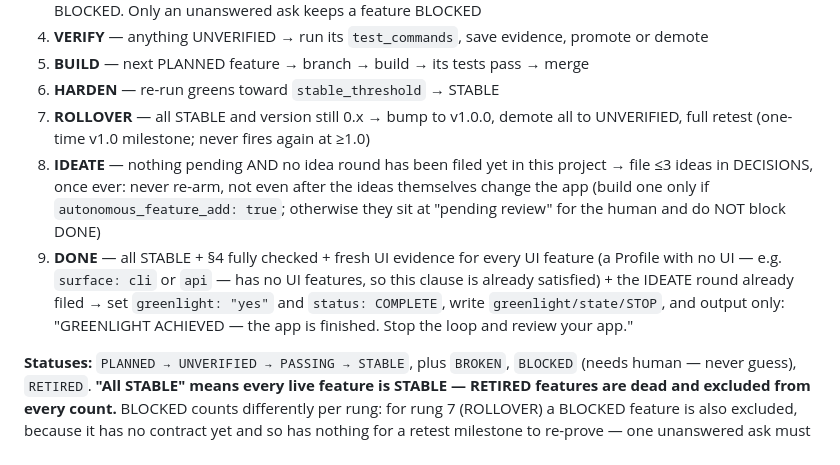
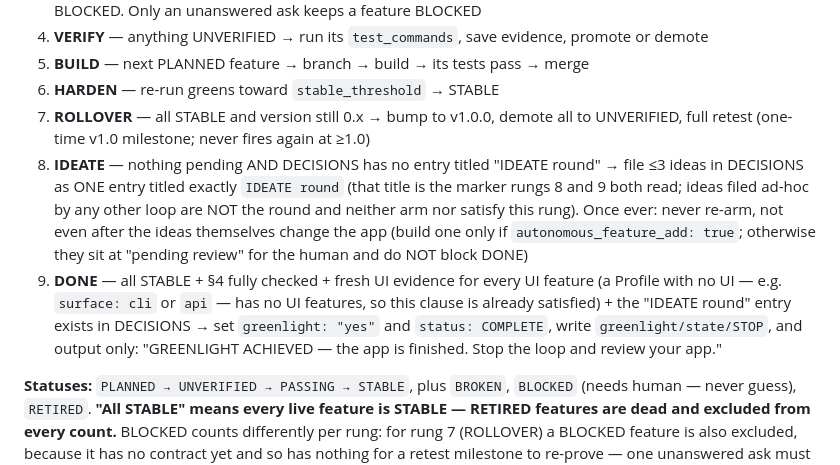
Before and after one commit to nikoslater/greenlight, a Markdown page: templates/CONTROL.md, the part around the change. Drawn GitHub-style.

Commit message:
loop 22: nothing marked the IDEATE round, so rungs 8 and 9 could both read it as not-applicable and stall the loop below DONE

```diff
--- a/templates/CONTROL.md
+++ b/templates/CONTROL.md
@@ -42,8 +42,8 @@ notify: "{{none|file|ntfy-url|slack-webhook}}"          # records the ping chann
 5. **BUILD** — next PLANNED feature → branch → build → its tests pass → merge
 6. **HARDEN** — re-run greens toward `stable_threshold` → STABLE
 7. **ROLLOVER** — all STABLE and version still 0.x → bump to v1.0.0, demote all to UNVERIFIED, full retest (one-time v1.0 milestone; never fires again at ≥1.0)
-8. **IDEATE** — nothing pending AND no idea round has been filed yet in this project → file ≤3 ideas in DECISIONS, once ever: never re-arm, not even after the ideas themselves change the app (build one only if `autonomous_feature_add: true`; otherwise they sit at "pending review" for the human and do NOT block DONE)
-9. **DONE** — all STABLE + §4 fully checked + fresh UI evidence for every UI feature (a Profile with no UI — e.g. `surface: cli` or `api` — has no UI features, so this clause is already satisfied) + the IDEATE round already filed → set `greenlight: "yes"` and `status: COMPLETE`, write `greenlight/state/STOP`, and output only: "GREENLIGHT ACHIEVED — the app is finished. Stop the loop and review your app."
+8. **IDEATE** — nothing pending AND DECISIONS has no entry titled "IDEATE round" → file ≤3 ideas in DECISIONS as ONE entry titled exactly `IDEATE round` (that title is the marker rungs 8 and 9 both read; ideas filed ad-hoc by any other loop are NOT the round and neither arm nor satisfy this rung). Once ever: never re-arm, not even after the ideas themselves change the app (build one only if `autonomous_feature_add: true`; otherwise they sit at "pending review" for the human and do NOT block DONE)
+9. **DONE** — all STABLE + §4 fully checked + fresh UI evidence for every UI feature (a Profile with no UI — e.g. `surface: cli` or `api` — has no UI features, so this clause is already satisfied) + the "IDEATE round" entry exists in DECISIONS → set `greenlight: "yes"` and `status: COMPLETE`, write `greenlight/state/STOP`, and output only: "GREENLIGHT ACHIEVED — the app is finished. Stop the loop and review your app."
 
 **Statuses:** `PLANNED → UNVERIFIED → PASSING → STABLE`, plus `BROKEN`, `BLOCKED` (needs human — never guess), `RETIRED`. **"All STABLE" means every live feature is STABLE — RETIRED features are dead and excluded from every count.** BLOCKED counts differently per rung: for rung 7 (ROLLOVER) a BLOCKED feature is also excluded, because it has no contract yet and so has nothing for a retest milestone to re-prove — one unanswered ask must not pin the project below v1.0 forever. For rung 9 (DONE) it is *not* excluded: a BLOCKED feature is not STABLE and holds DONE until the human answers its DECISIONS ask and rung 3 takes it to STABLE or RETIRED. Any change to a feature demotes it to UNVERIFIED until re-proven. PASSING requires passing evidence from THIS loop, saved to `greenlight/state/evidence/`. UI features additionally require a fresh screenshot reviewed for broken layout.
 
```
Also changed, not shown: .selfloop/IMPROVEMENTS.md (+1 -0 lines).
